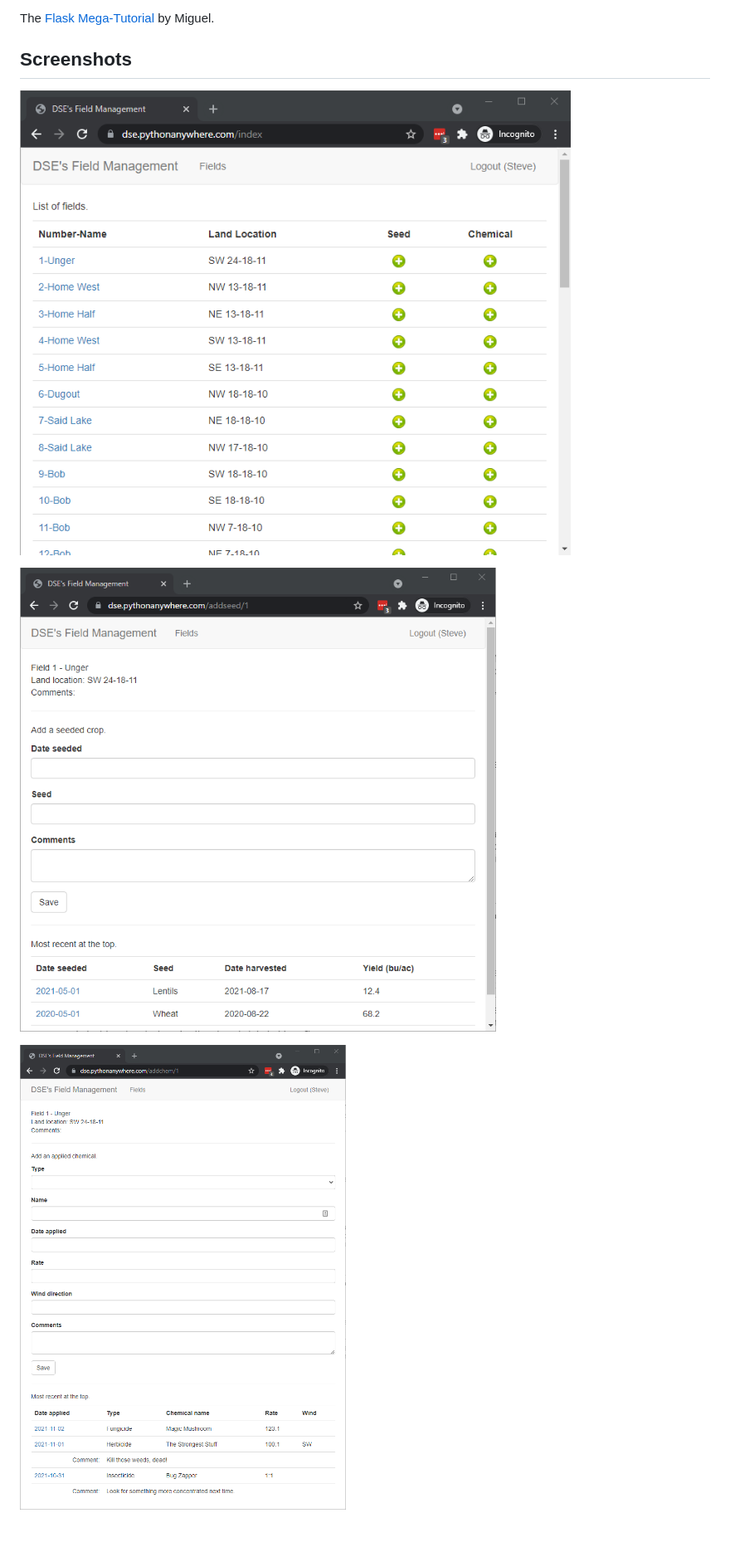
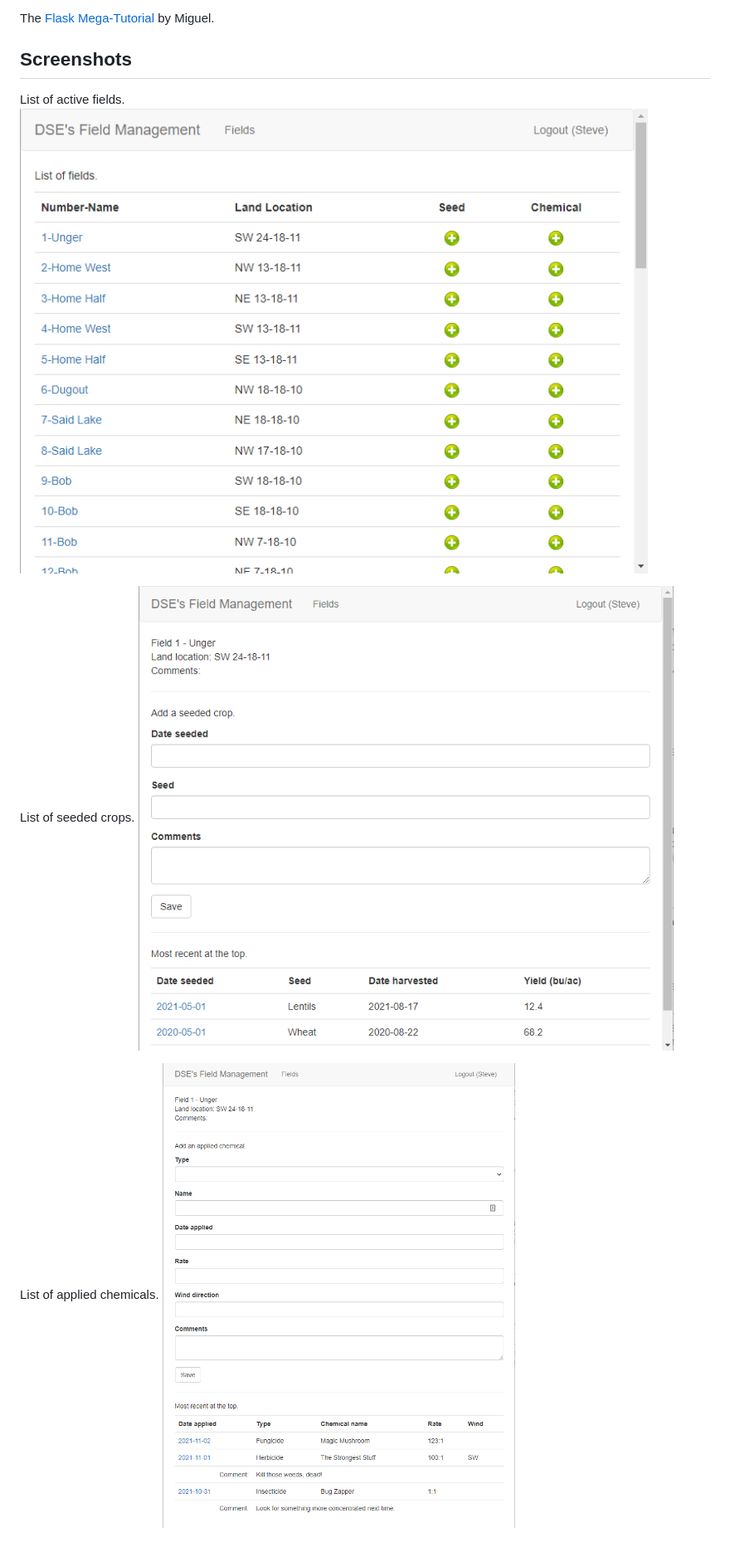
Before and after one commit to stevee-bee/fieldapp, a Markdown page: README.md, the part around the change. Shown: that part at 83% size. Rendered like a GitHub page; pictures changed too: screenshots/1_active_fields.png, screenshots/2_seeded_crops.png, screenshots/3_applied_chemicals.png.

Commit message:
updated screenshots

```diff
--- a/README.md
+++ b/README.md
@@ -10,8 +10,11 @@ The [Flask Mega-Tutorial](https://blog.miguelgrinberg.com/post/the-flask-mega-tu
 
 ## Screenshots
 
+List of active fields.
 ![List of active fields](screenshots/1_active_fields.png)
 
+List of seeded crops.
 ![List of seeded crops](screenshots/2_seeded_crops.png)
 
+List of applied chemicals.
 ![List of applied chemicals](screenshots/3_applied_chemicals.png)
```
